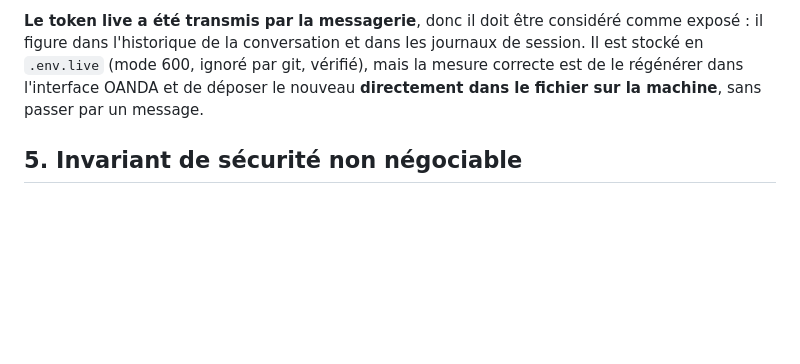
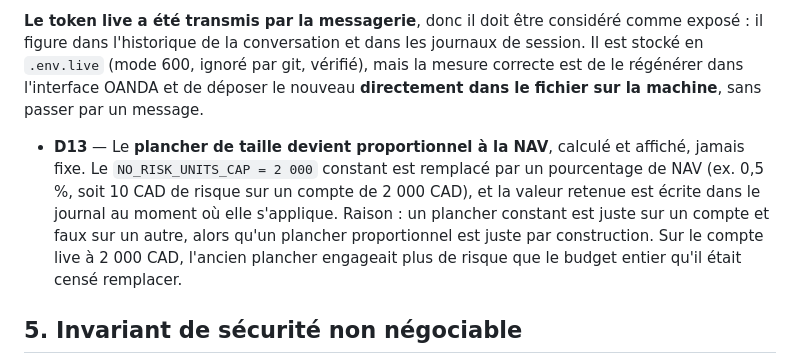
Before and after one commit to martinfou/trading-bridge, a Markdown page: _bmad-output/planning-artifacts/prd-dev-paper-live.md, the part around the change. Rendered like a GitHub page; blank space fills up the shorter version.

Commit message:
docs(bmad): D13 — the sizing floor becomes NAV-proportional, computed and logged

```diff
--- a/_bmad-output/planning-artifacts/prd-dev-paper-live.md
+++ b/_bmad-output/planning-artifacts/prd-dev-paper-live.md
@@ -127,6 +127,13 @@ dans l'historique de la conversation et dans les journaux de session. Il est sto
 (mode 600, ignoré par git, vérifié), mais la mesure correcte est de le régénérer dans l'interface OANDA
 et de déposer le nouveau **directement dans le fichier sur la machine**, sans passer par un message.
 
+- **D13** — Le **plancher de taille devient proportionnel à la NAV**, calculé et affiché, jamais fixe.
+  Le `NO_RISK_UNITS_CAP = 2 000` constant est remplacé par un pourcentage de NAV (ex. 0,5 %, soit
+  10 CAD de risque sur un compte de 2 000 CAD), et la valeur retenue est écrite dans le journal au
+  moment où elle s'applique. Raison : un plancher constant est juste sur un compte et faux sur un
+  autre, alors qu'un plancher proportionnel est juste par construction. Sur le compte live à 2 000 CAD,
+  l'ancien plancher engageait plus de risque que le budget entier qu'il était censé remplacer.
+
 ## 5. Invariant de sécurité non négociable
 
 **Le runner doit REFUSER de démarrer si l'environnement déclaré et les identifiants ne concordent
```
